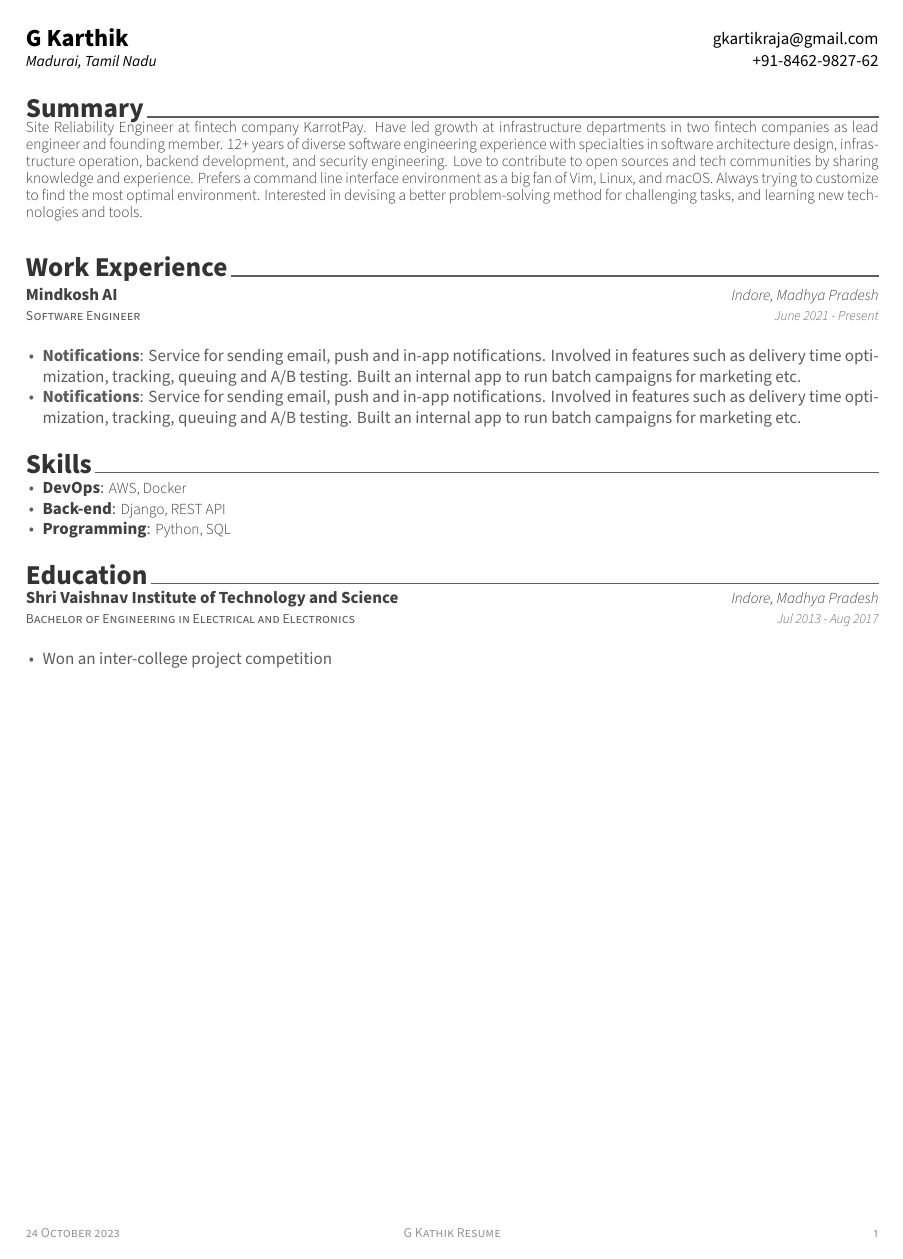
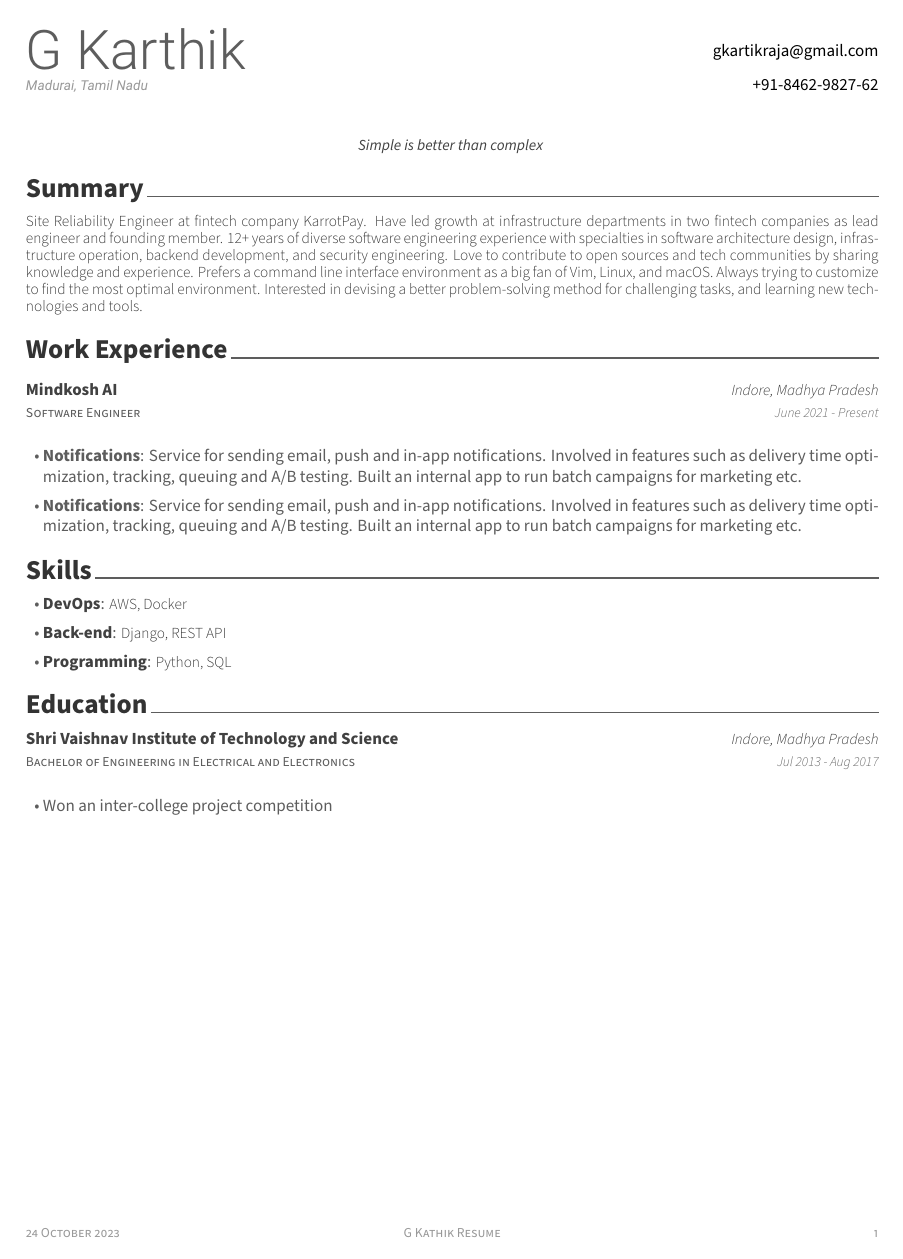
Before and after one commit to g-kartik/latex-resume-template, a LaTeX CV (resume.tex, which reads my_resume.cls): the whole page. Compiled offline with XeLaTeX.

Commit message:
add spacing code

```diff
--- a/my_resume.cls
+++ b/my_resume.cls
@@ -126,7 +130,6 @@
 \newcommand{\headerquotestyle}[1]{{\fontsize{9pt}{1em}\bodyfont\itshape\color{darktext} #1}}
 \newcommand{\footerstyle}[1]{{\fontsize{8pt}{1em}\footerfont\scshape\color{lighttext} #1}}
 \newcommand{\sectionstyle}[1]{{\fontsize{16pt}{1em}\bodyfont\bfseries\color{text}\@sectioncolor #1}}
-\newcommand{\subsectionstyle}[1]{{\fontsize{12pt}{1em}\bodyfont\scshape\textcolor{text}{#1}}}
 \newcommand*{\paragraphstyle}{\fontsize{9pt}{1em}\bodyfontlight\upshape\color{text}}
 
 % For elements of entry
@@ -134,18 +137,11 @@
 \newcommand{\entrypositionstyle}[1]{{\fontsize{8pt}{1em}\bodyfont\scshape\color{graytext} #1}}
 \newcommand{\entrydatestyle}[1]{{\fontsize{8pt}{1em}\bodyfontlight\slshape\color{graytext} #1}}
 \newcommand{\entrylocationstyle}[1]{{\fontsize{9pt}{1em}\bodyfontlight\slshape\color{text} #1}}
-\newcommand{\descriptionstyle}[1]{{\fontsize{9pt}{1em}\bodyfontlight\upshape\color{text} #1}}
-
-% For elements of subentry
-\newcommand{\subentrytitlestyle}[1]{{\fontsize{8pt}{1em}\bodyfont\mdseries\color{graytext} #1}}
-\newcommand{\subentrypositionstyle}[1]{{\fontsize{7pt}{1em}\bodyfont\scshape\color{graytext} #1}}
-\newcommand{\subentrydatestyle}[1]{{\fontsize{7pt}{1em}\bodyfontlight\slshape\color{graytext} #1}}
-\newcommand{\subentrylocationstyle}[1]{{\fontsize{7pt}{1em}\bodyfontlight\slshape\color{text} #1}}
-\newcommand{\subdescriptionstyle}[1]{{\fontsize{8pt}{1em}\bodyfontlight\upshape\color{text} #1}}
 
 % For elements of skill
 \newcommand{\skilltypestyle}[1]{{\fontsize{10pt}{1em}\bodyfont\bfseries\color{darktext} #1}}
 \newcommand{\skillsetstyle}[1]{{\fontsize{9pt}{1em}\bodyfontlight\color{text} #1}}
+
 
 %-------------------------------------------------------------------------------
 %                Commands for personal information
@@ -188,34 +184,31 @@
 % Defines writer's quote (optional)
 % Usage: \quote{<quote>}
 \renewcommand{\quote}[1]{\def\@quote{#1}}
-
-% Define Resume Heading
-% Usage: \experienceEntry{<Name>}{<address>}{<email address>}{<mobile number>}
-\newcommand{\resumeHeading}{
-	\raggedright
-	\vspace{-2.0mm}
-	\setlength\tabcolsep{0pt}
-	\setlength{\extrarowheight}{0pt}
-	\begin{tabularx}{\textwidth}{L{0.6\textwidth}R{0.4\textwidth}}
-		\textbf{\Large \@name} & \href{\@emailuri}{\@email} \\
-		\textit{\small \@address} & \href{\@teluri}{\@mobile} \\
-	\end{tabularx}
-}
 \makeatother
 
 
 %-------------------------------------------------------------------------------
-%                Commands for extra
+%                Commands for Spacing
 %-------------------------------------------------------------------------------
 %% Define helper macros a user can change easily
-% Header
-\newcommand{\acvHeaderAfterNameSkip}{.4mm}
-\newcommand{\acvHeaderAfterQuoteSkip}{5mm}
-
-% Others
-\newcommand{\acvSectionTopSkip}{3mm}
-\newcommand{\acvSectionContentTopSkip}{2.5mm}
-
+\newcommand{\cvHeadingBeforeSkip}{0pt}
+\newcommand{\cvHeadingAfterSkip}{10pt}
+\newcommand{\cvQuoteBeforeSkip}{3pt}
+\newcommand{\cvQuoteAfterSkip}{3pt}
+\newcommand{\cvSectionBeforeSkip}{5pt}
+\newcommand{\cvSectionAfterSkip}{5pt}
+\newcommand{\cvParagraphBeforeSkip}{2pt}
+\newcommand{\cvParagraphAfterSkip}{2pt}
+\newcommand{\cvTableBeforeSkip}{2pt}
+\newcommand{\cvTableAfterSkip}{2pt}
+\newcommand{\cvTableRowSeparation}{1pt}
+\newcommand{\cvItemSeparation}{5pt}
+\newcommand{\cvItemLeftMargin}{10pt}
+\newcommand{\cvItemLabelSeparation}{2pt}
+\newcommand{\cvEntriesEnvBeforeSkip}{1pt}
+\newcommand{\cvEntriesEnvAfterSkip}{1pt}
+\newcommand{\cvItemsEnvBeforeSkip}{1pt}
+\newcommand{\cvItemsEnvAfterSkip}{1pt}
 
 %-------------------------------------------------------------------------------
 %                Commands for utilities
@@ -233,11 +226,30 @@
 % Use to execute conditional statements by checking empty string
 \newcommand{\ifempty}[3]{\ifthenelse{\isempty{#1}}{#2}{#3}}
 
+
 %-------------------------------------------------------------------------------
 %                Commands for elements of CV structure
 %-------------------------------------------------------------------------------
-% Define a header for CV
-% Usage: \makecvheader
+% Define Resume Heading
+% Usage: \resumeHeading
+\makeatletter
+\newcommand{\resumeHeading}{
+  \raggedright
+  \vspace{\cvHeadingBeforeSkip}
+	\setlength\tabcolsep{0pt}
+	\setlength{\extrarowheight}{0pt}
+	\begin{tabularx}{\textwidth}{L{0.6\textwidth}R{0.4\textwidth}}
+		\textbf{\headernamestyle \@name} & \href{\@emailuri}{\@email} \\
+		\textit{\headeraddressstyle \@address} & \href{\@teluri}{\@mobile} \\
+	\end{tabularx}
+  \vspace{\cvHeadingAfterSkip}
+
+  \centering
+  \vspace{\cvQuoteBeforeSkip}
+  \headerquotestyle{\@quote}
+  \vspace{\cvQuoteAfterSkip}
+}
+\makeatother
 
 % Define a footer for CV
 % Usage: \makecvfooter{<left>}{<center>}{<right>}
@@ -251,51 +263,24 @@
 % Define a section for CV
 % Usage: \cvsection{<section-title>}
 \newcommand{\cvsection}[1]{
-  \vspace{\acvSectionTopSkip}
+  \vspace{\cvSectionBeforeSkip}
   \sectionstyle{#1}
   \phantomsection
   \color{sectiondivider}\vhrulefill{0.9pt} \\
-}
-
-% Define a subsection for CV
-% Usage: \cvsubsection{<subsection-title>}
-\newcommand{\cvsubsection}[1]{
-  \vspace{\acvSectionContentTopSkip}
-  \vspace{-3mm}
-  \subsectionstyle{#1}
-  \phantomsection
-}
-
-% Define a paragraph for CV
-\newenvironment{cvparagraph}{
-  \vspace{\acvSectionContentTopSkip}
-  \vspace{-3mm}
-  \begin{justify}
-  \paragraphstyle
-}{
-  \par
-  \end{justify}
-  \vspace{2mm}
-}
-
-% Define an environment for cventry
-\newenvironment{cventries}{
-  \vspace{\acvSectionContentTopSkip}
-  \begin{center}
-}{
-  \end{center}
+  \vspace{\cvSectionAfterSkip}
 }
 
 % Define an entry of cv information
 % Usage: \cventry{<position>}{<title>}{<location>}{<date>}{<description>}
 \newcommand{\cventry}[4]{
-  \vspace{-2.0mm}
+  \vspace{\cvTableBeforeSkip}
   \setlength\tabcolsep{0pt}
-  \setlength{\extrarowheight}{0pt}
+  \setlength{\extrarowheight}{\cvTableRowSeparation}
   \begin{tabularx}{\textwidth}{L{0.6\textwidth} R{0.4\textwidth}}
       \entrytitlestyle{#1} & \entrylocationstyle{#2} \\
       \entrypositionstyle{#3} & \entrydatestyle{#4} \\
   \end{tabularx}
+  \vspace{\cvTableBeforeSkip}
 }
 
 
@@ -305,22 +290,45 @@
   \item \skilltypestyle{#1}: \skillsetstyle{#2}
 }
 
-% Define an environment for cvitems(for cventry)
-\newenvironment{cvitems}
-{
-  \vspace{0pt}
-  \begin{justify}
-  \begin{itemize}[leftmargin=2ex, nosep, noitemsep]
-    \setlength{\parskip}{0pt}
-    \renewcommand{\labelitemi}{\bullet}
-}
-{
-  \end{itemize}
-  \end{justify}
-  \vspace{0pt}
-}
-
-
 % Define a line of cv item (for cvitems)
 % Usage: \cvitem{<heading>}{<description>}
 \newcommand{\cvitem}[2]{\item \textbf{#1}: {#2}}
+
+
+
+
+
+
+% Environments
+% Define a paragraph for CV
+\newenvironment{cvparagraph}{
+  \vspace{\cvParagraphBeforeSkip}
+  \begin{justify}
+  \paragraphstyle
+}{
+  \par
+  \end{justify}
+  \vspace{\cvParagraphAfterSkip}
+}
+
+% Define an environment for cventry
+\newenvironment{cventries}{
+  \vspace{\cvEntriesEnvBeforeSkip}
+  \begin{center}
+}{
+  \end{center}
+  \vspace{\cvEntriesEnvAfterSkip}
+}
+
+% Define an environment for cvitems(for cventry)
+\newenvironment{cvitems}{
+  \vspace{\cvItemsEnvBeforeSkip}
+  \begin{justify}
+  \begin{itemize}[leftmargin=\cvItemLeftMargin, itemsep=\cvItemSeparation, labelsep=\cvItemLabelSeparation]
+    \setlength{\parskip}{0pt}
+    \renewcommand{\labelitemi}{\bullet}
+}{
+  \end{itemize}
+  \end{justify}
+  \vspace{\cvItemsEnvAfterSkip}
+}
--- a/resume.tex
+++ b/resume.tex
@@ -7,6 +7,7 @@
 	\address{Madurai, Tamil Nadu}
 	\email{gkartikraja@gmail.com}
 	\mobile{+91-8462-9827-62}
+	\quote{Simple is better than complex}
 	\resumeHeading
 
 	%-------------------------------------------------------------------------------
```
Also changed, not shown: my_resume.cls (6 more changed lines).
